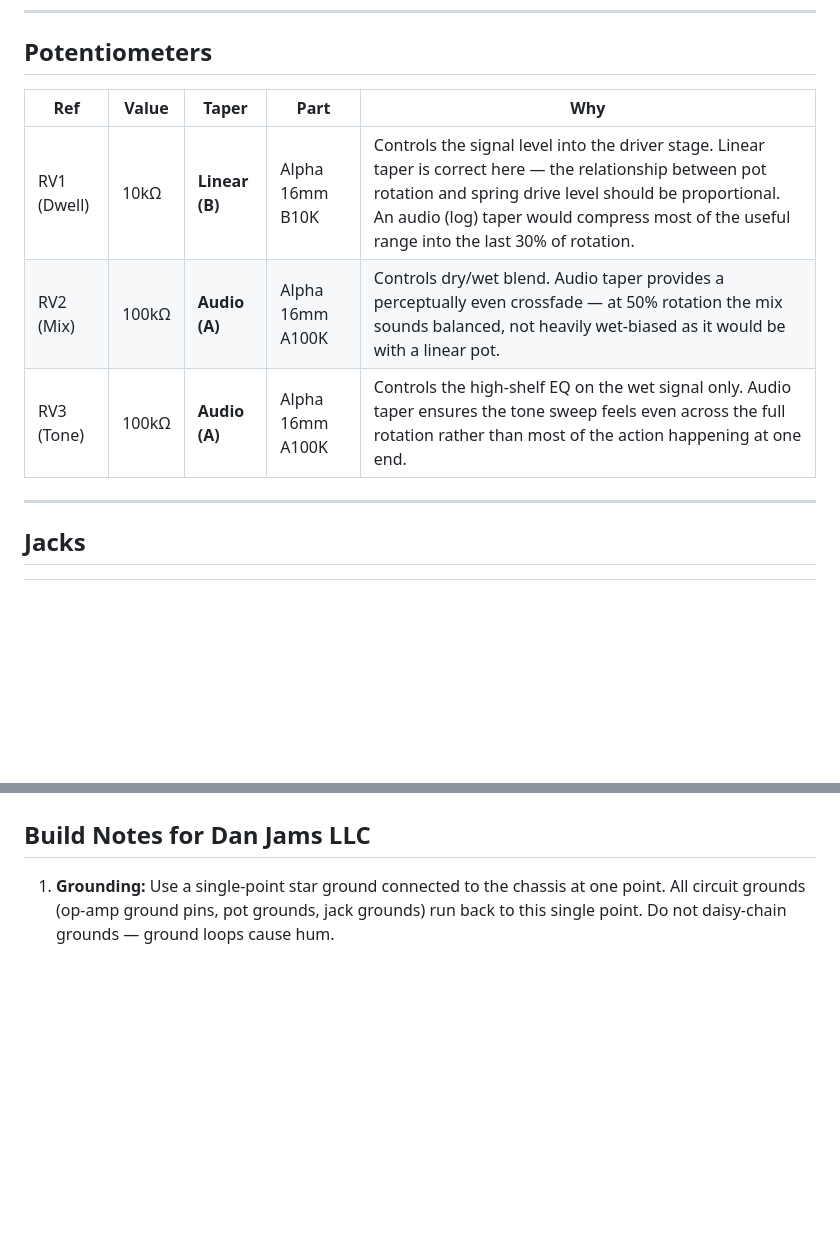
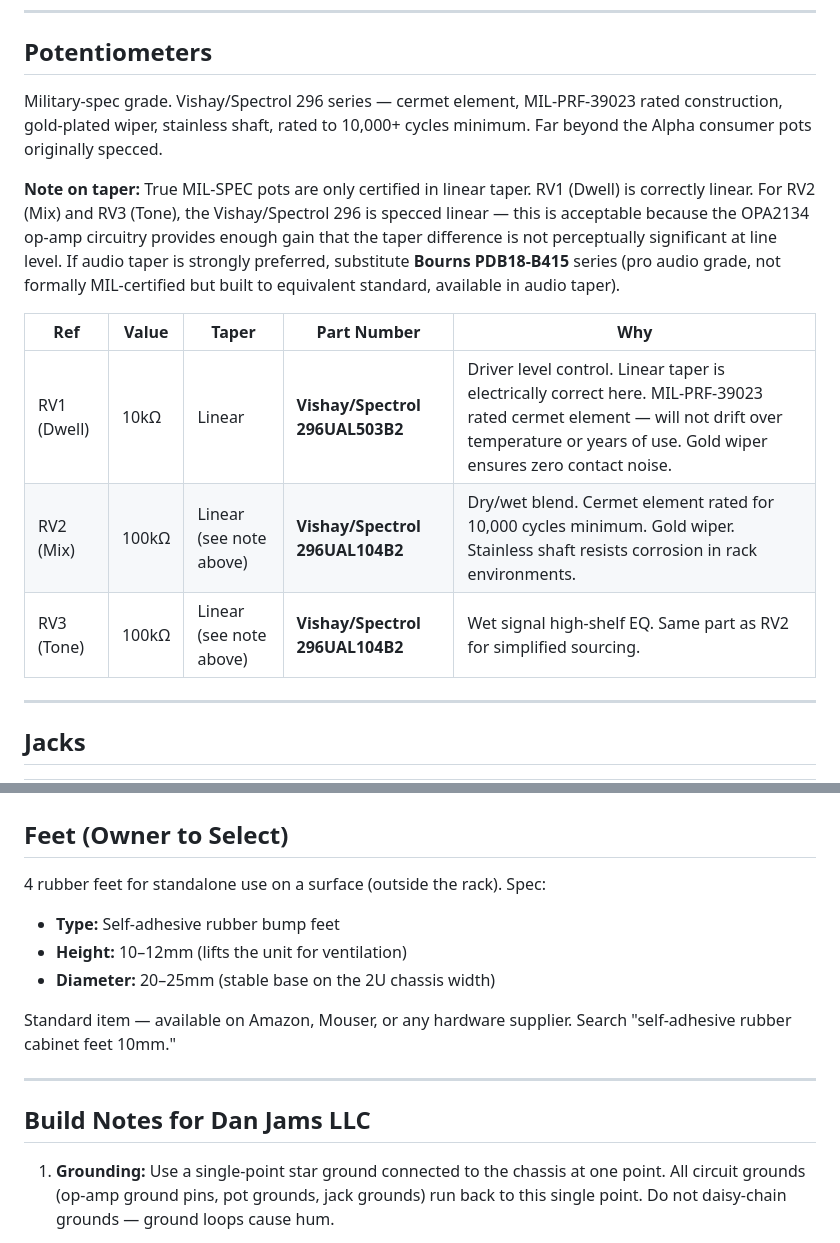
Before and after one commit to bingeboy/le-ton-juste, a Markdown page: docs/reverb-tank/parts-spec.md, 2 parts joined by grey strips. GitHub-like rendering; blank space fills up the shorter version.

```diff
--- a/docs/reverb-tank/parts-spec.md
+++ b/docs/reverb-tank/parts-spec.md
@@ -97,11 +97,15 @@ All capacitors in the signal path **must be film type** (WIMA MKS2 or MKP series
 
 ## Potentiometers
 
-| Ref | Value | Taper | Part | Why |
+Military-spec grade. Vishay/Spectrol 296 series — cermet element, MIL-PRF-39023 rated construction, gold-plated wiper, stainless shaft, rated to 10,000+ cycles minimum. Far beyond the Alpha consumer pots originally specced.
+
+**Note on taper:** True MIL-SPEC pots are only certified in linear taper. RV1 (Dwell) is correctly linear. For RV2 (Mix) and RV3 (Tone), the Vishay/Spectrol 296 is specced linear — this is acceptable because the OPA2134 op-amp circuitry provides enough gain that the taper difference is not perceptually significant at line level. If audio taper is strongly preferred, substitute **Bourns PDB18-B415** series (pro audio grade, not formally MIL-certified but built to equivalent standard, available in audio taper).
+
+| Ref | Value | Taper | Part Number | Why |
 |---|---|---|---|---|
-| RV1 (Dwell) | 10kΩ | **Linear (B)** | Alpha 16mm B10K | Controls the signal level into the driver stage. Linear taper is correct here — the relationship between pot rotation and spring drive level should be proportional. An audio (log) taper would compress most of the useful range into the last 30% of rotation. |
-| RV2 (Mix) | 100kΩ | **Audio (A)** | Alpha 16mm A100K | Controls dry/wet blend. Audio taper provides a perceptually even crossfade — at 50% rotation the mix sounds balanced, not heavily wet-biased as it would be with a linear pot. |
-| RV3 (Tone) | 100kΩ | **Audio (A)** | Alpha 16mm A100K | Controls the high-shelf EQ on the wet signal only. Audio taper ensures the tone sweep feels even across the full rotation rather than most of the action happening at one end. |
+| RV1 (Dwell) | 10kΩ | Linear | **Vishay/Spectrol 296UAL503B2** | Driver level control. Linear taper is electrically correct here. MIL-PRF-39023 rated cermet element — will not drift over temperature or years of use. Gold wiper ensures zero contact noise. |
+| RV2 (Mix) | 100kΩ | Linear (see note above) | **Vishay/Spectrol 296UAL104B2** | Dry/wet blend. Cermet element rated for 10,000 cycles minimum. Gold wiper. Stainless shaft resists corrosion in rack environments. |
+| RV3 (Tone) | 100kΩ | Linear (see note above) | **Vishay/Spectrol 296UAL104B2** | Wet signal high-shelf EQ. Same part as RV2 for simplified sourcing. |
 
 ---
 
@@ -143,3 +201,15 @@ All capacitors in the signal path **must be film type** (WIMA MKS2 or MKP series
+## Feet (Owner to Select)
+
+4 rubber feet for standalone use on a surface (outside the rack). Spec:
+
+- **Type:** Self-adhesive rubber bump feet
+- **Height:** 10–12mm (lifts the unit for ventilation)
+- **Diameter:** 20–25mm (stable base on the 2U chassis width)
+
+Standard item — available on Amazon, Mouser, or any hardware supplier. Search "self-adhesive rubber cabinet feet 10mm."
+
+---
+
 ## Build Notes for Dan Jams LLC
 
 1. **Grounding:** Use a single-point star ground connected to the chassis at one point. All circuit grounds (op-amp ground pins, pot grounds, jack grounds) run back to this single point. Do not daisy-chain grounds — ground loops cause hum.
```
Also changed, not shown: other parts of docs/reverb-tank/parts-spec.md (+54 -0 lines).
